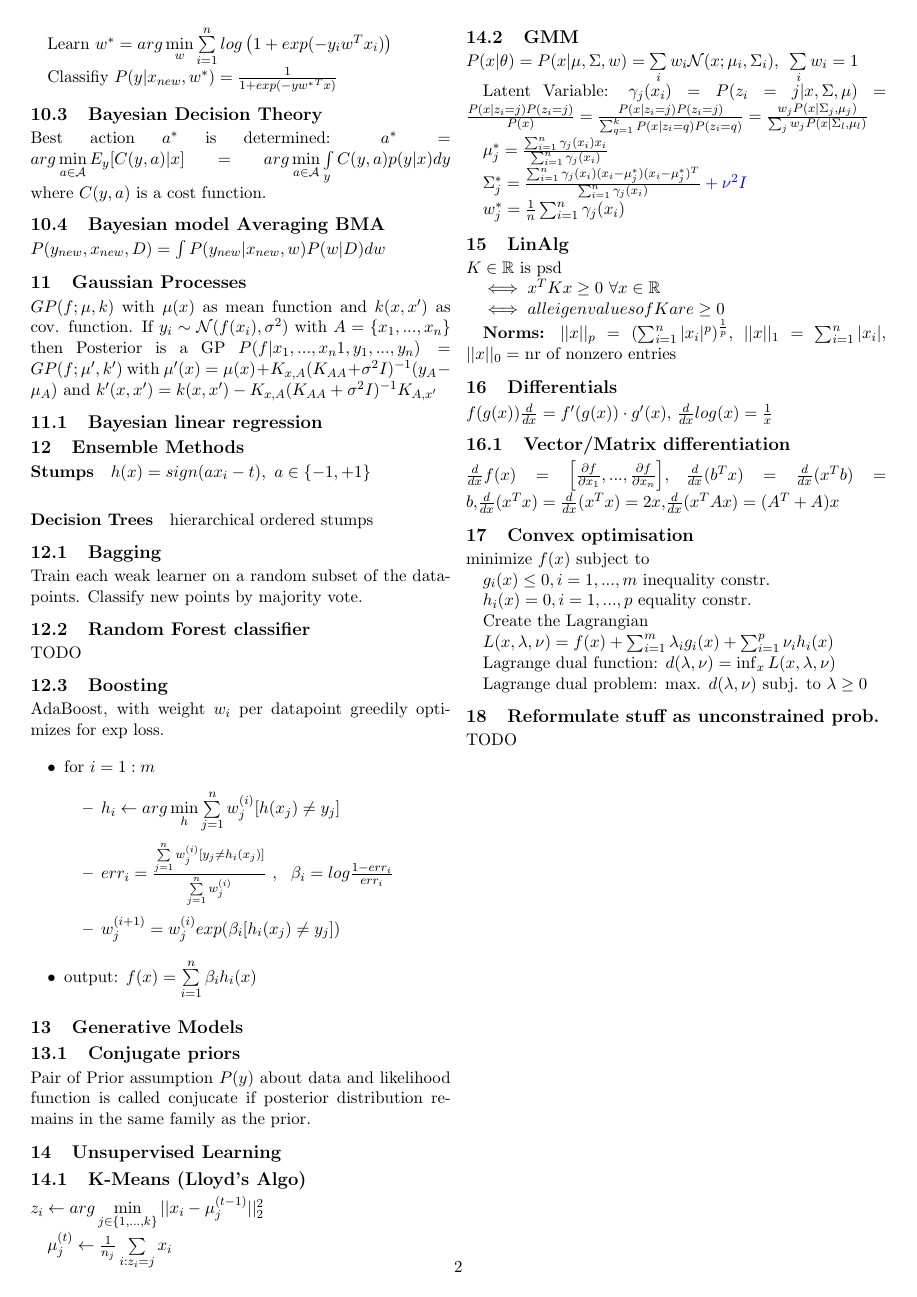
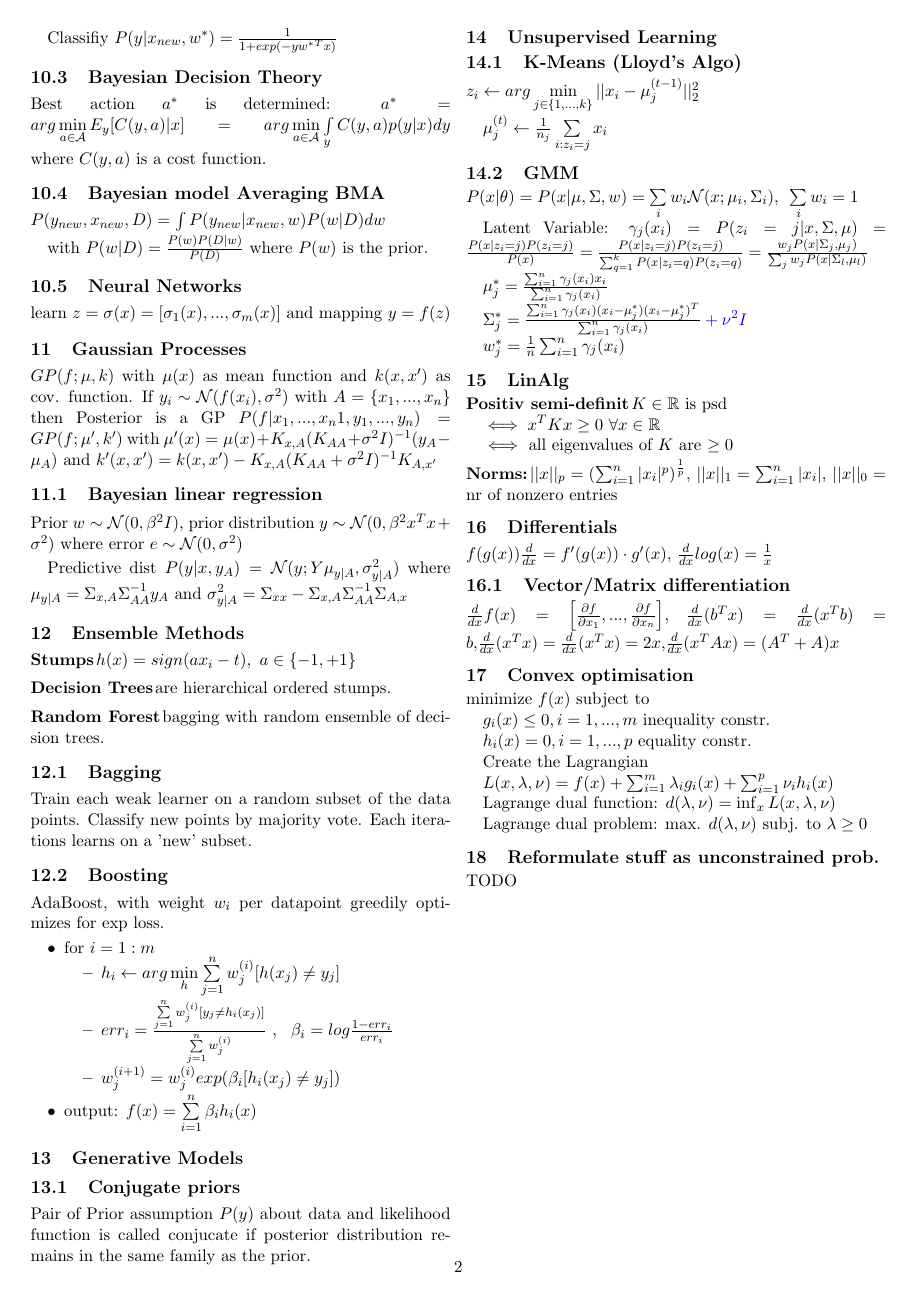
Before and after one commit to ganzm/ml2013, a LaTeX document (99-summary/ml-summary-ganzm.tex): page 2 of 5. Compiled offline with pdfLaTeX.

Commit message:
more compacting, added some bayesian stuff

```diff
--- a/99-summary/ml-summary-ganzm.tex
+++ b/99-summary/ml-summary-ganzm.tex
@@ -27,6 +27,8 @@ headsep=0mm, footskip=0mm}
 % change spacing for subsections
 % \titlespacing*{<command>}
 \titlespacing*{\subsection}{0pt}{0.5\baselineskip}{0.1\baselineskip}
+
+\titlespacing*{\paragraph}{0pt}{0.2\baselineskip}{0.1\baselineskip}
 
 \begin{document}
 \title{ML - Summary 2013}
@@ -225,10 +227,14 @@ Best action $a^*$ is determined: $a^* = arg \min \limits_{a \in \mathcal{A}} E_y
 
 \subsection{Bayesian model Averaging BMA}
 
+% integrate over all models and weight them with their probability
+$P(y_{new}, x_{new}, D) = \int  P(y_{new}|x_{new}, w) P(w|D) dw$
+
+with $P(w|D) = {{P(w) P(D|w)} \over {P(D)}}$ where $P(w)$ is the prior.
 
 
-% integrate over all models and weight them with their probability
-$P(y_{new}, x_{new}, D) = \int  P(y_{new}|x_{new}, w) P(w|D) dw$
+\subsection{Neural Networks}
+learn $z = \sigma(x) = [\sigma_1(x),...,\sigma_m(x)] $ and mapping $y=f(z)$
 
 \section{Gaussian Processes}
 
@@ -239,6 +245,10 @@ $GP(f; \mu, k)$ with $\mu(x)$ as mean function and $k(x,x')$ as cov. function. I
 
 \subsection{Bayesian linear regression}
 
+Prior $w \sim \mathcal{N}(0, \beta^2I)$, prior distribution $y \sim \mathcal{N}(0,\beta^2x^Tx+\sigma^2)$ where error $e \sim \mathcal{N}(0,\sigma^2)$
+
+Predictive dist $P(y|x,y_A)
+= \mathcal{N}(y;Y \mu_{y|A}, \sigma^2_{y|A})$ where $\mu_{y|A} = \Sigma_{x,A} \Sigma^{-1}_{AA}y_A$ and $\sigma_{y|A}^2 = \Sigma_{xx}-\Sigma_{x,A} \Sigma^{-1}_{AA} \Sigma_{A,x}$
 
 
 
@@ -247,20 +257,19 @@ $GP(f; \mu, k)$ with $\mu(x)$ as mean function and $k(x,x')$ as cov. function. I
 \paragraph{Stumps}
 $h(x) = sign(ax_i - t), ~a \in \lbrace-1,+1\rbrace $
 
-\paragraph{Decision Trees} hierarchical ordered stumps
+\paragraph{Decision Trees} are hierarchical ordered stumps.
+
+\paragraph{Random Forest} bagging with random ensemble of decision trees.
 
 \subsection{Bagging}
-Train each weak learner on a random subset of the datapoints. Classify new points by majority vote.
-
-\subsection{Random Forest classifier}
-TODO
+Train each weak learner on a random subset of the data points. Classify new points by majority vote. Each iterations learns on a 'new' subset.
 
 \subsection{Boosting}
 
 AdaBoost, with weight $w_i$ per datapoint greedily optimizes for exp loss.
-\begin{itemize}
+\begin{itemize}[noitemsep,nolistsep]
 \item for $i=1:m$
-\begin{itemize}
+\begin{itemize}[noitemsep,nolistsep]
 \item $h_i \leftarrow arg \min \limits_h \sum \limits_{j=1}^n  w_j^{(i)}[h(x_j) \neq y_j]$
 \item $err_i = {{\sum \limits_{j=1}^n w_j^{(i)}[y_j \neq h_i(x_j)]}\over{\sum \limits_{j=1}^n w_j^{(i)}}} $
 $,~~\beta_i = log {{1-err_i}\over{err_i}}$
@@ -303,15 +312,15 @@ $w_j^* = {1 \over {n}} \sum_{i=1}^n \gamma_j(x_i)$
 
 \section{LinAlg}
 
-$K \in \mathbb{R}$ is psd
+\paragraph{Positiv semi-definit}$K \in \mathbb{R}$ is psd
 
 $\iff x^TKx \geq 0 ~\forall x \in \mathbb{R}$
 
 
-$\iff all eigenvalues of K are \geq 0$
+$\iff$ all eigenvalues of $K$ are $\geq 0$
 
 
-\textbf{Norms:} $||x||_p = (\sum_{i=1}^n |x_i|^p )^{1 \over p}$, $||x||_1 = \sum_{i=1}^n |x_i|$, $||x||_0 = $ nr of nonzero entries
+\paragraph{Norms:} $||x||_p = (\sum_{i=1}^n |x_i|^p )^{1 \over p}$, $||x||_1 = \sum_{i=1}^n |x_i|$, $||x||_0 = $ nr of nonzero entries
 
 \section{Differentials}
 
```
Also changed, not shown: 99-summary/ml-summary-ganzm.tex (4 more changed lines).
